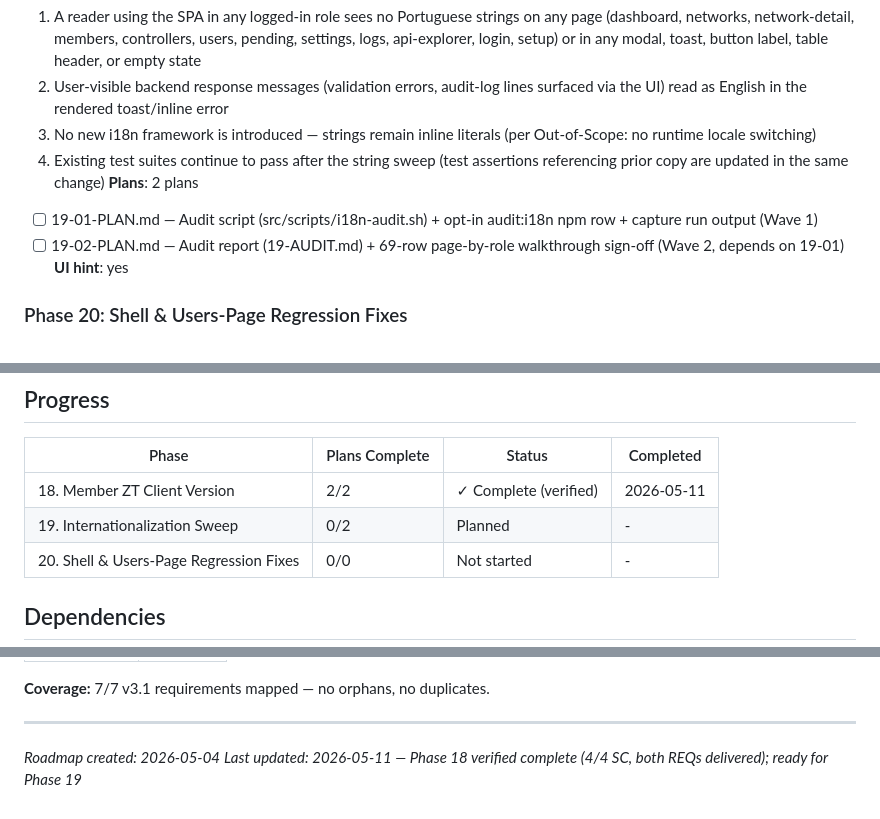
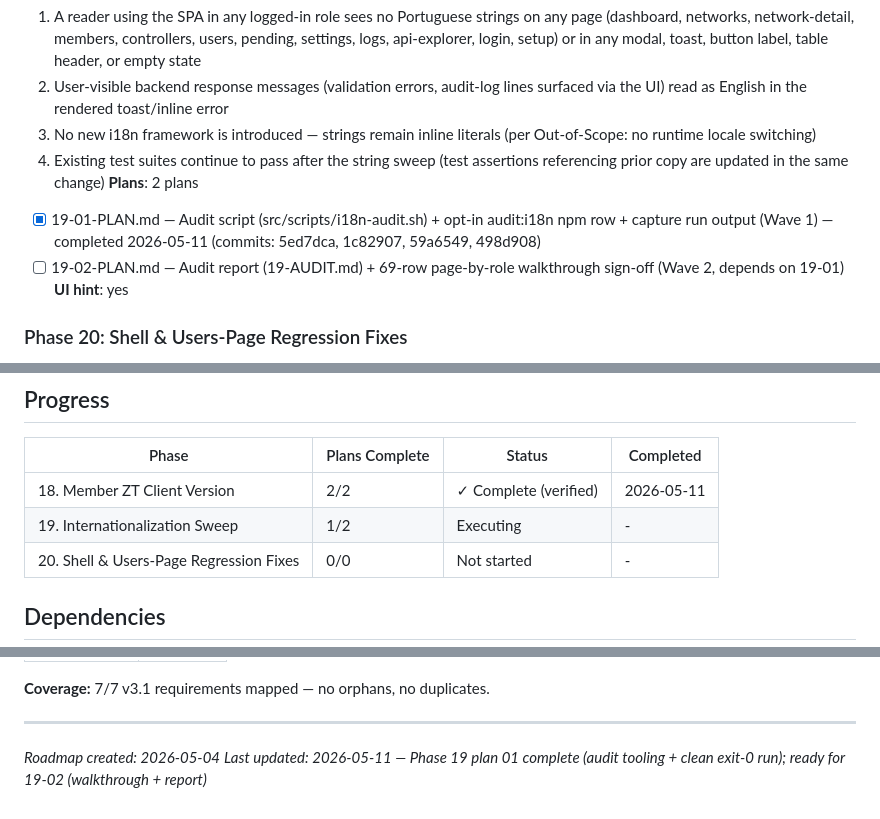
Before and after one commit to rafaelbazanella/ztcwm, a Markdown page: .planning/ROADMAP.md, 3 parts joined by grey strips. GitHub-like rendering.

```diff
--- a/.planning/ROADMAP.md
+++ b/.planning/ROADMAP.md
@@ -41,7 +41,7 @@ Resolve regressions and UX gaps surfaced after v3.0: surface ZT client version p
   3. No new i18n framework is introduced — strings remain inline literals (per Out-of-Scope: no runtime locale switching)
   4. Existing test suites continue to pass after the string sweep (test assertions referencing prior copy are updated in the same change)
 **Plans**: 2 plans
-  - [ ] 19-01-PLAN.md — Audit script (src/scripts/i18n-audit.sh) + opt-in audit:i18n npm row + capture run output (Wave 1)
+  - [x] 19-01-PLAN.md — Audit script (src/scripts/i18n-audit.sh) + opt-in audit:i18n npm row + capture run output (Wave 1) — completed 2026-05-11 (commits: 5ed7dca, 1c82907, 59a6549, 498d908)
   - [ ] 19-02-PLAN.md — Audit report (19-AUDIT.md) + 69-row page-by-role walkthrough sign-off (Wave 2, depends on 19-01)
 **UI hint**: yes
 
@@ -63,7 +63,7 @@ Resolve regressions and UX gaps surfaced after v3.0: surface ZT client version p
 | Phase | Plans Complete | Status | Completed |
 |-------|----------------|--------|-----------|
 | 18. Member ZT Client Version | 2/2 | ✓ Complete (verified) | 2026-05-11 |
-| 19. Internationalization Sweep | 0/2 | Planned | - |
+| 19. Internationalization Sweep | 1/2 | Executing | - |
 | 20. Shell & Users-Page Regression Fixes | 0/0 | Not started | - |
 
 ## Dependencies
@@ -90,4 +90,4 @@ All three phases are independent in code terms. The chosen order (18 → 19 →
 
 ---
 *Roadmap created: 2026-05-04*
-*Last updated: 2026-05-11 — Phase 18 verified complete (4/4 SC, both REQs delivered); ready for Phase 19*
+*Last updated: 2026-05-11 — Phase 19 plan 01 complete (audit tooling + clean exit-0 run); ready for 19-02 (walkthrough + report)*
```
Also changed, not shown: .planning/STATE.md (+17 -15 lines), 1 other file.
